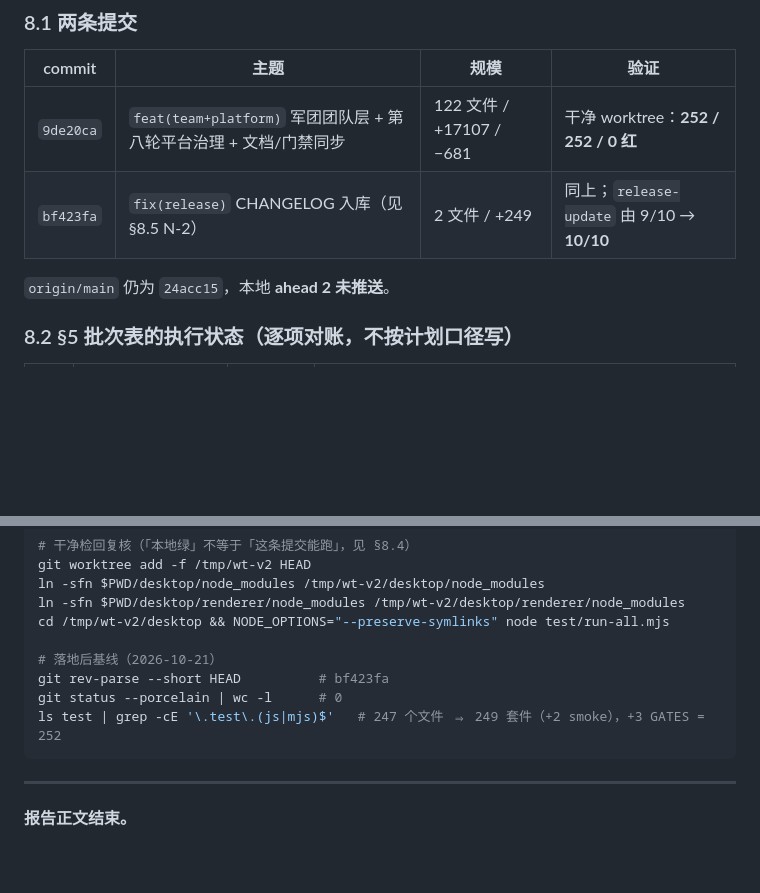
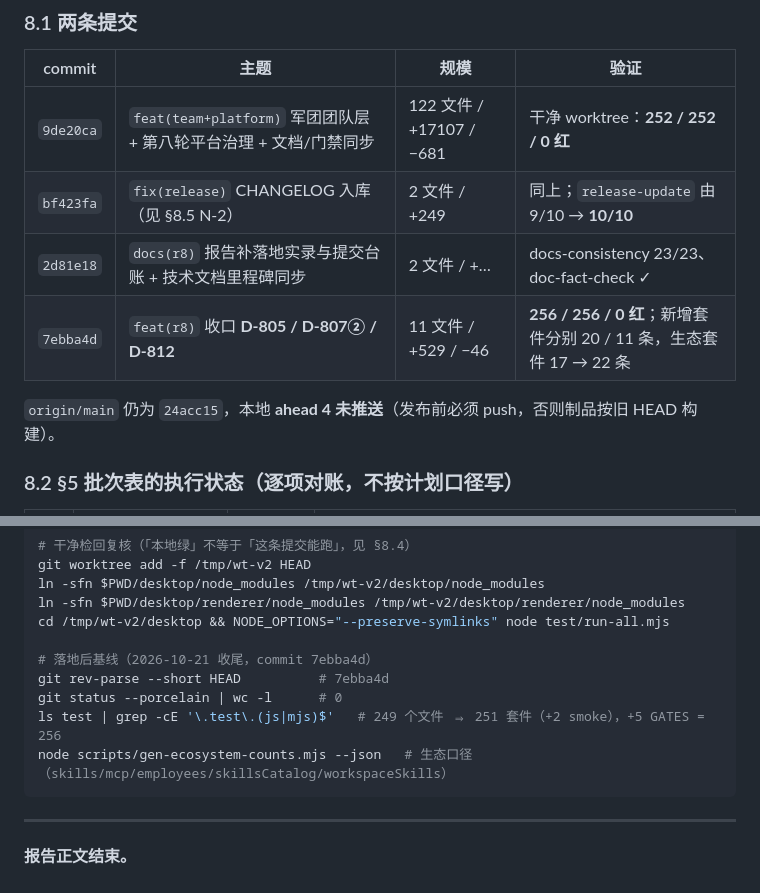
Before and after one commit to jasonma1210/MJCoder, a Markdown page: docs/MJCode-AgentHarness第八轮全量审查报告与调整实现方案-2026-10-21.md, 2 parts joined by grey strips. Rendered like a GitHub page; blank space fills up the shorter version.

Commit message:
docs(r8): 补 7ebba4d/2d81e18 提交锚点与收尾基线复算命令

````diff
--- a/docs/MJCode-AgentHarness第八轮全量审查报告与调整实现方案-2026-10-21.md
+++ b/docs/MJCode-AgentHarness第八轮全量审查报告与调整实现方案-2026-10-21.md
@@ -713,8 +713,10 @@ cd /Users/jianma/Desktop/MJCode/desktop && node test/run-all.mjs
 | --- | --- | --- | --- |
 | `9de20ca` | `feat(team+platform)` 军团团队层 + 第八轮平台治理 + 文档/门禁同步 | 122 文件 / +17107 / −681 | 干净 worktree：**252 / 252 / 0 红** |
 | `bf423fa` | `fix(release)` CHANGELOG 入库（见 §8.5 N-2） | 2 文件 / +249 | 同上；`release-update` 由 9/10 → **10/10** |
+| `2d81e18` | `docs(r8)` 报告补落地实录与提交台账 + 技术文档里程碑同步 | 2 文件 / +… | docs-consistency 23/23、doc-fact-check ✓ |
+| `7ebba4d` | `feat(r8)` 收口 **D-805 / D-807② / D-812** | 11 文件 / +529 / −46 | **256 / 256 / 0 红**；新增套件分别 20 / 11 条，生态套件 17 → 22 条 |
 
-`origin/main` 仍为 `24acc15`，本地 **ahead 2 未推送**。
+`origin/main` 仍为 `24acc15`，本地 **ahead 4 未推送**（发布前必须 push，否则制品按旧 HEAD 构建）。
 
 ### 8.2 §5 批次表的执行状态（逐项对账，不按计划口径写）
 
@@ -892,10 +894,11 @@ ln -sfn $PWD/desktop/node_modules /tmp/wt-v2/desktop/node_modules
 ln -sfn $PWD/desktop/renderer/node_modules /tmp/wt-v2/desktop/renderer/node_modules
 cd /tmp/wt-v2/desktop && NODE_OPTIONS="--preserve-symlinks" node test/run-all.mjs
 
-# 落地后基线（2026-10-21）
-git rev-parse --short HEAD          # bf423fa
+# 落地后基线（2026-10-21 收尾，commit 7ebba4d）
+git rev-parse --short HEAD          # 7ebba4d
 git status --porcelain | wc -l      # 0
-ls test | grep -cE '\.test\.(js|mjs)$'   # 247 个文件 ⇒ 249 套件（+2 smoke），+3 GATES = 252
+ls test | grep -cE '\.test\.(js|mjs)$'   # 249 个文件 ⇒ 251 套件（+2 smoke），+5 GATES = 256
+node scripts/gen-ecosystem-counts.mjs --json   # 生态口径（skills/mcp/employees/skillsCatalog/workspaceSkills）
 ```
 
 ---
````
